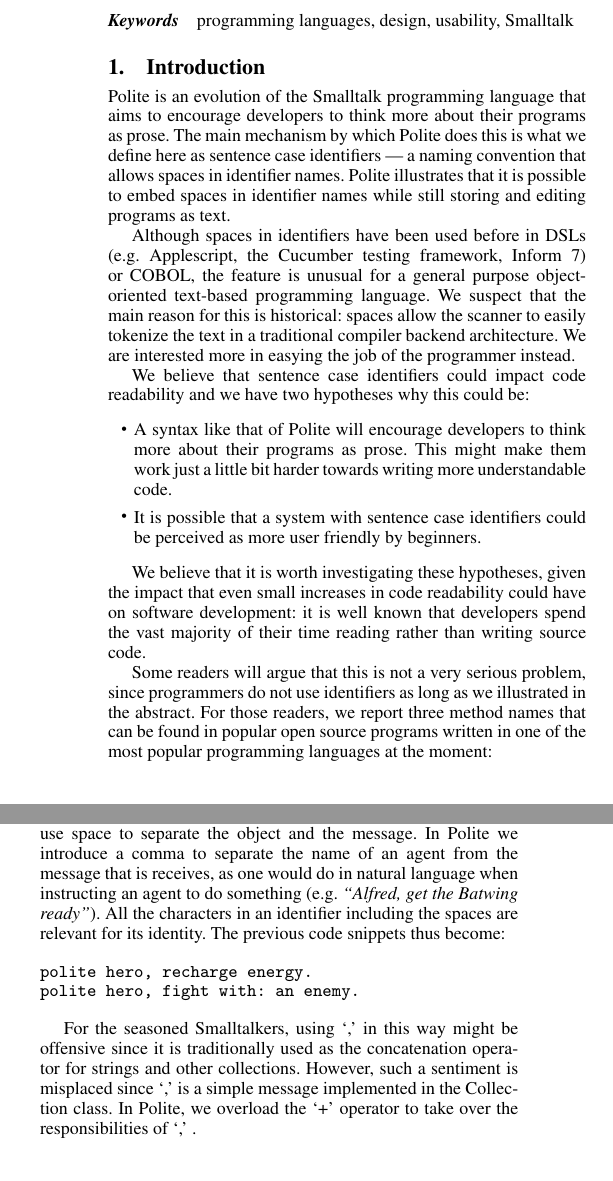
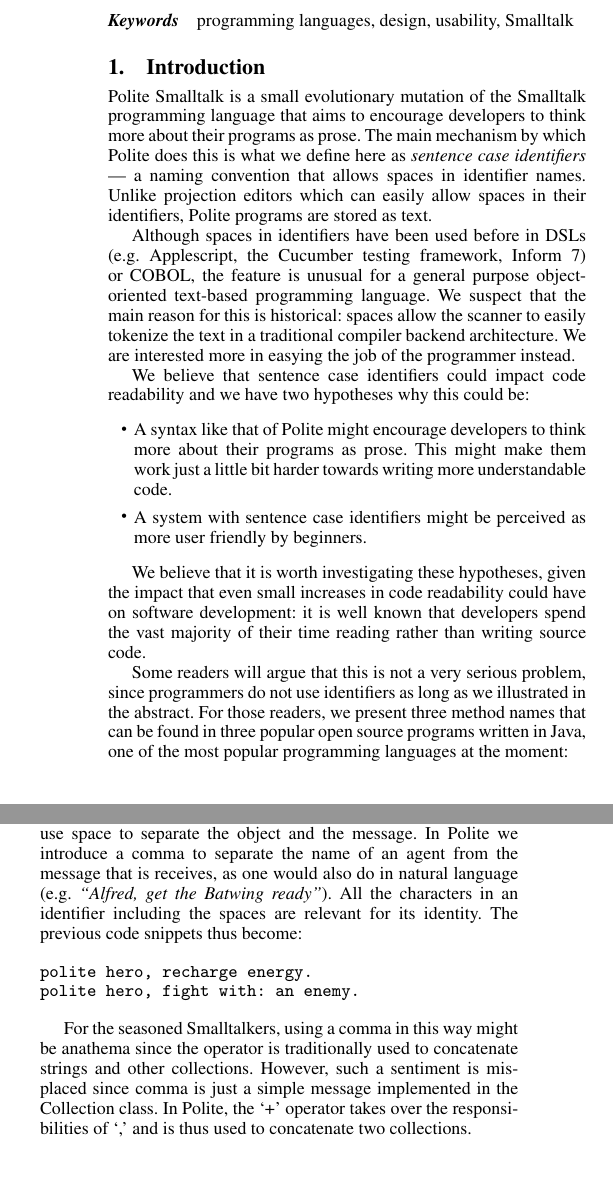
Before and after one commit to mircealungu/Polite_Programmers__NOOL16, a LaTeX paper (paper.tex, which reads parts/1-intro.tex, parts/2-illustrating-the-syntax.tex): two parts of the columns of page 1 of 2, joined at a grey line, cut so that both start at the same text. Compiled offline with pdfLaTeX; a missing font is replaced by an installed copy or a similar font.

Commit message:
small tweaks

```diff
--- a/parts/1-intro.tex
+++ b/parts/1-intro.tex
@@ -3,7 +3,7 @@
 
 \section{Introduction}
 
-Polite is an evolution of the Smalltalk programming language that aims to encourage developers to think more about their programs as prose. The main mechanism by which Polite does this is what we define here as sentence case identifiers --- a naming convention that allows spaces in identifier names. Polite illustrates that it is possible to embed spaces in identifier names while still storing and editing programs as text.
+Polite Smalltalk is a small evolutionary mutation of the Smalltalk programming language that aims to encourage developers to think more about their programs as prose. The main mechanism by which Polite does this is what we define here as {\em sentence case identifiers} --- a naming convention that allows spaces in identifier names. Unlike projection editors which can easily allow spaces in their identifiers, Polite programs are stored as text.
 
 Although spaces in identifiers have been used before in DSLs (e.g. Applescript, the Cucumber testing framework, Inform 7) or COBOL, the feature is unusual for a general purpose object-oriented text-based programming language. We suspect that the main reason for this is historical: spaces allow the scanner to easily tokenize the text in a traditional compiler backend architecture. We are interested more in easying the job of the programmer instead.
 
@@ -13,16 +13,16 @@ We believe that sentence case identifiers could impact code readability and we h
 
 \begin{itemize}
 
-	\item A syntax like that of Polite will encourage developers to think more about their programs as prose. This might make them work just a little bit harder towards writing more understandable code.
+	\item A syntax like that of Polite might encourage developers to think more about their programs as prose. This might make them work just a little bit harder towards writing more understandable code.
 
-	\item It is possible that a system with sentence case identifiers could be perceived as more user friendly by beginners.
+	\item A system with sentence case identifiers might be perceived as more user friendly by beginners.
 
 \end{itemize}
 
 We believe that it is worth investigating these hypotheses, given the impact that even small increases in code readability could have on software development: it is well known that developers spend the vast majority of their time reading rather than writing source code.
 
 
-Some readers will argue that this is not a very serious problem, since programmers do not use identifiers as long as we illustrated in the abstract. For those readers, we report three method names that can be found in popular open source programs written in one of the most popular programming languages at the moment:
+Some readers will argue that this is not a very serious problem, since programmers do not use identifiers as long as we illustrated in the abstract. For those readers, we present three method names that can be found in three popular open source programs written in Java, one of the most popular programming languages at the moment:
 
 
 \begin{minted}[bgcolor=lbcolor]{text}
--- a/parts/2-illustrating-the-syntax.tex
+++ b/parts/2-illustrating-the-syntax.tex
@@ -30,14 +30,15 @@ politeHero fightWith: anEnemy.
 \end{minted}
 
 
-If we want to allow spaces in the name of identifiers, we cannot use space to separate the object and the message. In Polite we introduce a comma to separate the name of an agent from the message that is receives, as one would do in natural language when instructing an agent to do something (e.g. {\em ``Alfred, get the Batwing ready''}). All the characters in an identifier including the spaces are relevant for its identity. The previous code snippets thus become:
+If we want to allow spaces in the name of identifiers, we cannot use space to separate the object and the message.
+In Polite we introduce a comma to separate the name of an agent from the message that is receives, as one would also do in natural language (e.g. {\em ``Alfred, get the Batwing ready''}). All the characters in an identifier including the spaces are relevant for its identity. The previous code snippets thus become:
 
 \begin{minted}{text}
 polite hero, recharge energy.
 polite hero, fight with: an enemy.
 \end{minted}
 
-For the seasoned Smalltalkers, using \comma in this way might be offensive since it is traditionally used as the concatenation operator for strings and other collections. However, such a sentiment is misplaced since \comma is a simple message implemented in the Collection class. In Polite, we overload the \plus operator to take over the responsibilities of \comma.
+For the seasoned Smalltalkers, using a comma in this way might be anathema since the operator is traditionally used to concatenate strings and other collections. However, such a sentiment is misplaced since comma is just a simple message implemented in the Collection class. In Polite, the \plus operator takes over the responsibilities of \comma and is thus used to concatenate two collections.
 
 
 \subsection{Polite Programs}
```
Also changed, not shown: parts/3-implementation.tex (+3 -3 lines), parts/2-illustrating-the-syntax.tex (2 more changed lines).
